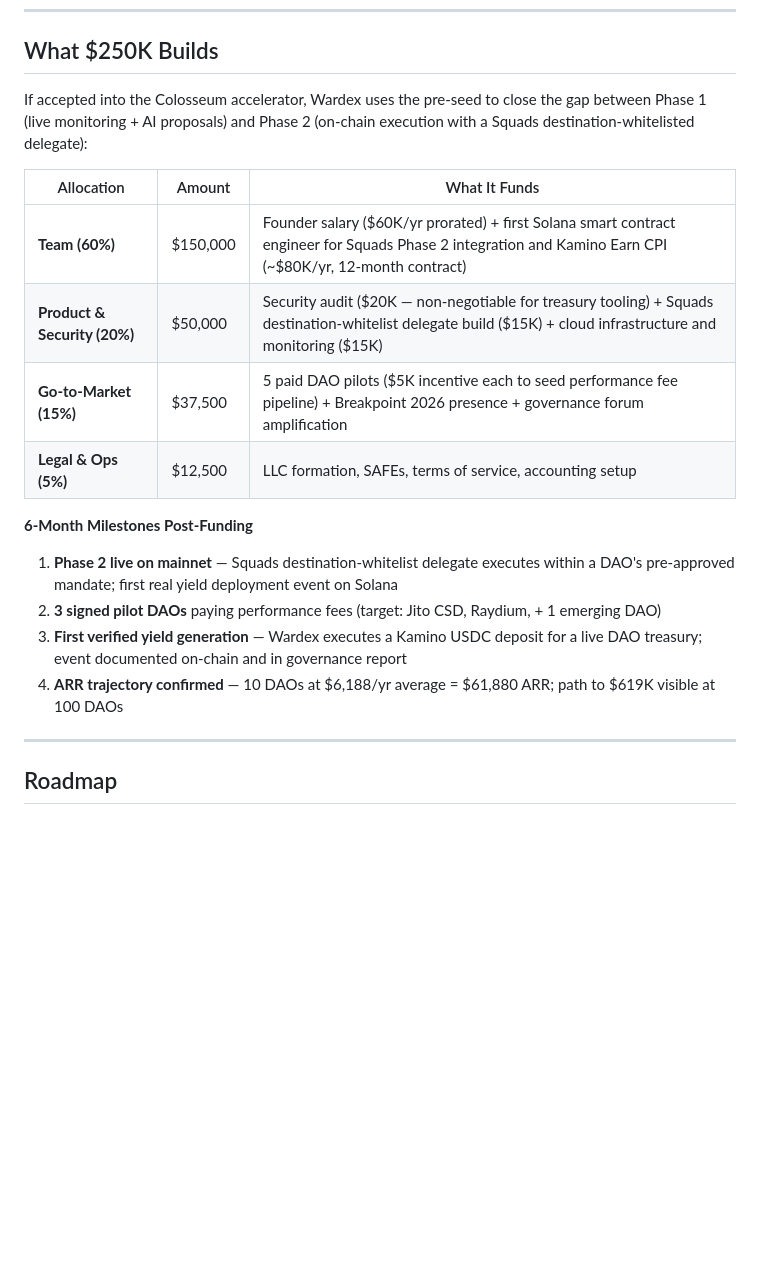
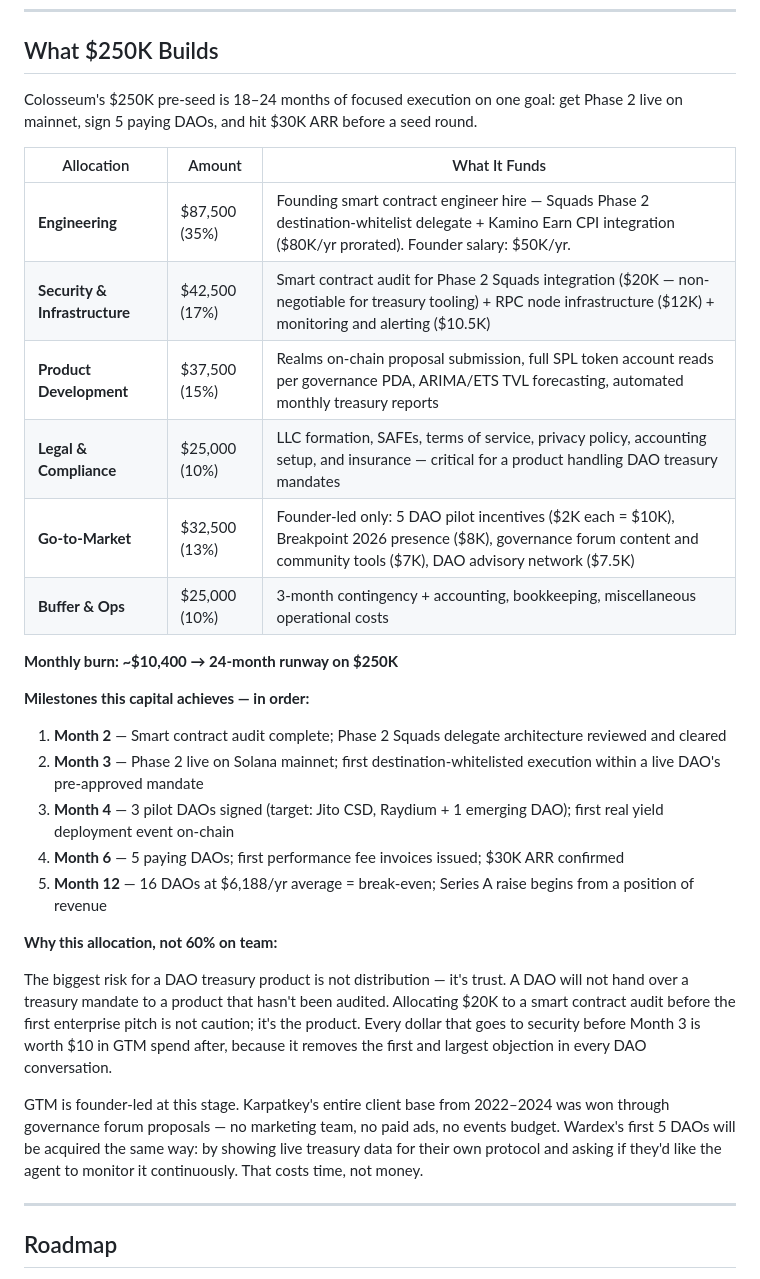
Before and after one commit to jalaalrd/wardex, a Markdown page: README.md, the part around the change. Drawn GitHub-style; blank space fills up the shorter version.

Commit message:
README: rewrite $250K allocation with investor-backed split and runway math

```diff
--- a/README.md
+++ b/README.md
@@ -341,21 +341,32 @@ Research into KPK's 2025 Gnosis firing (88% vote to remove) and Gauntlet's Aave
 
 ## What $250K Builds
 
-If accepted into the Colosseum accelerator, Wardex uses the pre-seed to close the gap between Phase 1 (live monitoring + AI proposals) and Phase 2 (on-chain execution with a Squads destination-whitelisted delegate):
+Colosseum's $250K pre-seed is 18–24 months of focused execution on one goal: get Phase 2 live on mainnet, sign 5 paying DAOs, and hit $30K ARR before a seed round.
 
 | Allocation | Amount | What It Funds |
 |---|---|---|
-| **Team (60%)** | $150,000 | Founder salary ($60K/yr prorated) + first Solana smart contract engineer for Squads Phase 2 integration and Kamino Earn CPI (~$80K/yr, 12-month contract) |
-| **Product & Security (20%)** | $50,000 | Security audit ($20K — non-negotiable for treasury tooling) + Squads destination-whitelist delegate build ($15K) + cloud infrastructure and monitoring ($15K) |
-| **Go-to-Market (15%)** | $37,500 | 5 paid DAO pilots ($5K incentive each to seed performance fee pipeline) + Breakpoint 2026 presence + governance forum amplification |
-| **Legal & Ops (5%)** | $12,500 | LLC formation, SAFEs, terms of service, accounting setup |
+| **Engineering** | $87,500 (35%) | Founding smart contract engineer hire — Squads Phase 2 destination-whitelist delegate + Kamino Earn CPI integration ($80K/yr prorated). Founder salary: $50K/yr. |
+| **Security & Infrastructure** | $42,500 (17%) | Smart contract audit for Phase 2 Squads integration ($20K — non-negotiable for treasury tooling) + RPC node infrastructure ($12K) + monitoring and alerting ($10.5K) |
+| **Product Development** | $37,500 (15%) | Realms on-chain proposal submission, full SPL token account reads per governance PDA, ARIMA/ETS TVL forecasting, automated monthly treasury reports |
+| **Legal & Compliance** | $25,000 (10%) | LLC formation, SAFEs, terms of service, privacy policy, accounting setup, and insurance — critical for a product handling DAO treasury mandates |
+| **Go-to-Market** | $32,500 (13%) | Founder-led only: 5 DAO pilot incentives ($2K each = $10K), Breakpoint 2026 presence ($8K), governance forum content and community tools ($7K), DAO advisory network ($7.5K) |
+| **Buffer & Ops** | $25,000 (10%) | 3-month contingency + accounting, bookkeeping, miscellaneous operational costs |
 
-**6-Month Milestones Post-Funding**
+**Monthly burn: ~$10,400 → 24-month runway on $250K**
 
-1. **Phase 2 live on mainnet** — Squads destination-whitelist delegate executes within a DAO's pre-approved mandate; first real yield deployment event on Solana
-2. **3 signed pilot DAOs** paying performance fees (target: Jito CSD, Raydium, + 1 emerging DAO)
-3. **First verified yield generation** — Wardex executes a Kamino USDC deposit for a live DAO treasury; event documented on-chain and in governance report
-4. **ARR trajectory confirmed** — 10 DAOs at $6,188/yr average = $61,880 ARR; path to $619K visible at 100 DAOs
+**Milestones this capital achieves — in order:**
+
+1. **Month 2** — Smart contract audit complete; Phase 2 Squads delegate architecture reviewed and cleared
+2. **Month 3** — Phase 2 live on Solana mainnet; first destination-whitelisted execution within a live DAO's pre-approved mandate
+3. **Month 4** — 3 pilot DAOs signed (target: Jito CSD, Raydium + 1 emerging DAO); first real yield deployment event on-chain
+4. **Month 6** — 5 paying DAOs; first performance fee invoices issued; $30K ARR confirmed
+5. **Month 12** — 16 DAOs at $6,188/yr average = break-even; Series A raise begins from a position of revenue
+
+**Why this allocation, not 60% on team:**
+
+The biggest risk for a DAO treasury product is not distribution — it's trust. A DAO will not hand over a treasury mandate to a product that hasn't been audited. Allocating $20K to a smart contract audit before the first enterprise pitch is not caution; it's the product. Every dollar that goes to security before Month 3 is worth $10 in GTM spend after, because it removes the first and largest objection in every DAO conversation.
+
+GTM is founder-led at this stage. Karpatkey's entire client base from 2022–2024 was won through governance forum proposals — no marketing team, no paid ads, no events budget. Wardex's first 5 DAOs will be acquired the same way: by showing live treasury data for their own protocol and asking if they'd like the agent to monitor it continuously. That costs time, not money.
 
 ---
 
```
